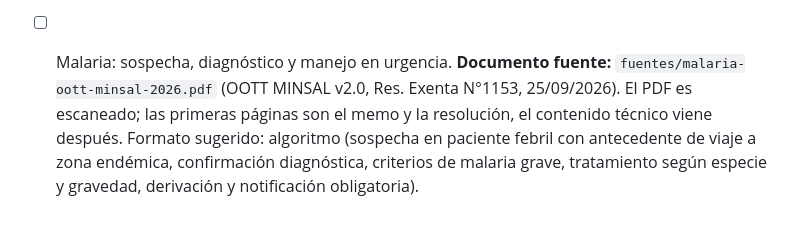
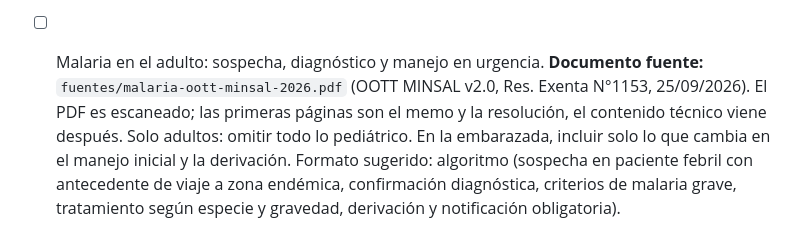
Before and after one commit to flavioayaladiaz/orientador-clinico, a Markdown page: IDEAS.md, the part around the change. Rendered like a GitHub page.

Commit message:
docs: pendiente malaria solo para adultos
Co-Authored-By: Claude Sonnet 5.5 <noreply@anthropic.com>

```diff
--- a/IDEAS.md
+++ b/IDEAS.md
@@ -747,12 +747,13 @@ en su sección temática, porque el agente recorre el archivo en orden.
 - [ ] Parocardiorespiratorio (PCR) traumático
 - [ ] Pancreatitis - Desde el leve al grave con necesidad de UCI. Biliar, Hipercalcemia, por alcohol y trigliceridos. Integrado con calculadora APACHE
 - [ ] Epistaxis - Taponamiento anterior con "burrito" de algodon empapado con acido tranexamico + lidocaina + adrenalina, taponamiento con merocell y rapidrhino, además de cauterización con nitrato de plata; y taponamiento posterior con Sonda Foley. Con indicaciones de cuando hospitalizar y/o ineicar antibioticos y cuando no.
-- [ ] Malaria: sospecha, diagnóstico y manejo en urgencia.
+- [ ] Malaria en el adulto: sospecha, diagnóstico y manejo en urgencia.
       **Documento fuente:** `fuentes/malaria-oott-minsal-2026.pdf`
       (OOTT MINSAL v2.0, Res. Exenta N°1153, 25/09/2026). El PDF es
       escaneado; las primeras páginas son el memo y la resolución, el
-      contenido técnico viene después. Formato sugerido: algoritmo
-      (sospecha en paciente febril con antecedente de viaje a zona
-      endémica, confirmación diagnóstica, criterios de malaria grave,
-      tratamiento según especie y gravedad, derivación y notificación
-      obligatoria).
+      contenido técnico viene después. Solo adultos: omitir todo lo
+      pediátrico. En la embarazada, incluir solo lo que cambia en el manejo
+      inicial y la derivación. Formato sugerido: algoritmo (sospecha en
+      paciente febril con antecedente de viaje a zona endémica, confirmación
+      diagnóstica, criterios de malaria grave, tratamiento según especie y
+      gravedad, derivación y notificación obligatoria).
```
